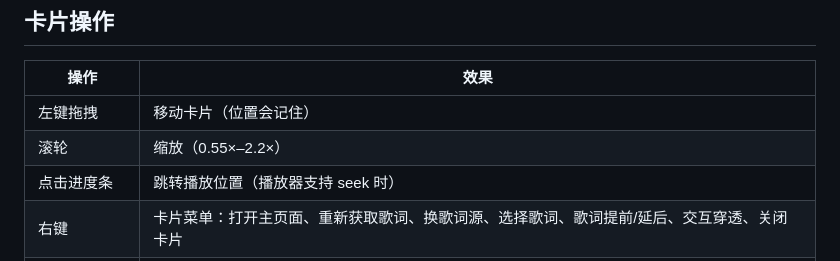
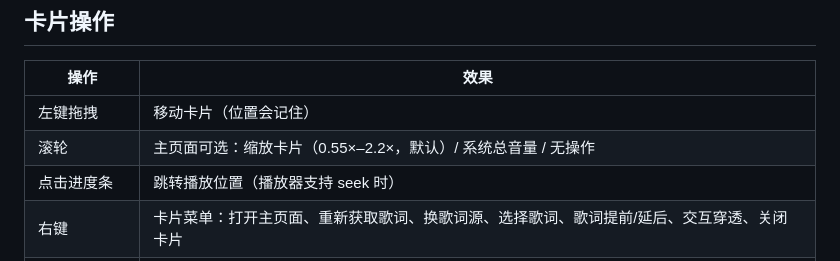
Before and after one commit to Liangpige/Lyricard, a Markdown page: README.md, the part around the change. Rendered like a GitHub page.

```diff
--- a/README.md
+++ b/README.md
@@ -60,7 +60,7 @@ v0.3 起，卡片的版式不再是写死的，而是**一份可编辑的模板*
 | 操作 | 效果 |
 | --- | --- |
 | 左键拖拽 | 移动卡片（位置会记住） |
-| 滚轮 | 缩放（0.55×–2.2×） |
+| 滚轮 | 主页面可选：缩放卡片（0.55×–2.2×，默认）/ 系统总音量 / 无操作 |
 | 点击进度条 | 跳转播放位置（播放器支持 seek 时） |
 | 右键 | 卡片菜单：打开主页面、重新获取歌词、换歌词源、选择歌词、歌词提前/延后、交互穿透、关闭卡片 |
 | 托盘图标双击 | 打开主页面；右键菜单与卡片菜单同款 |
```
Also changed, not shown: docs/release-notes-v0.3.1.md (+12 -0 lines), docs/home-wheel-en.png (added), docs/home-wheel.png (added), docs/v031-about.png (added), 7 other files.
